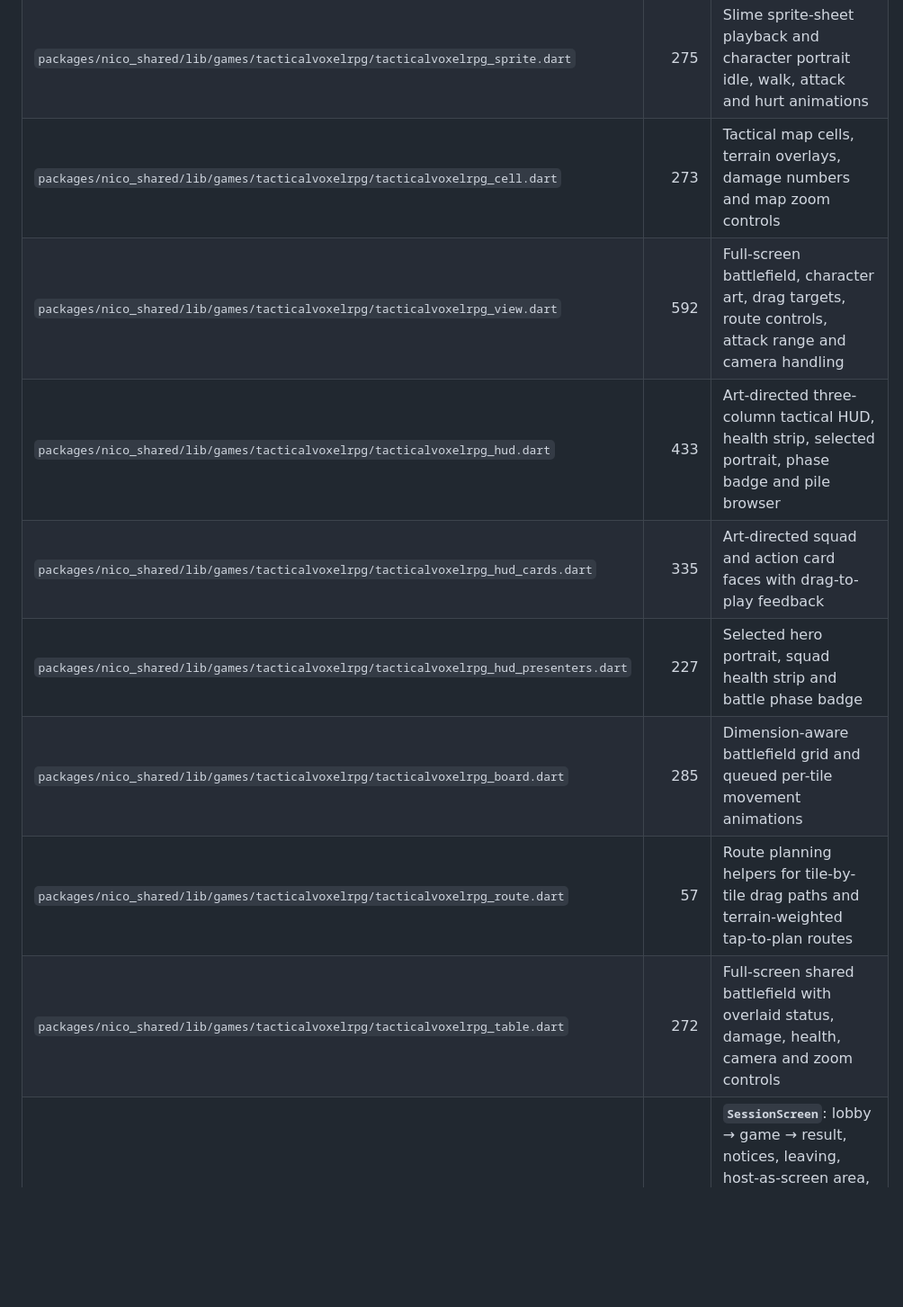
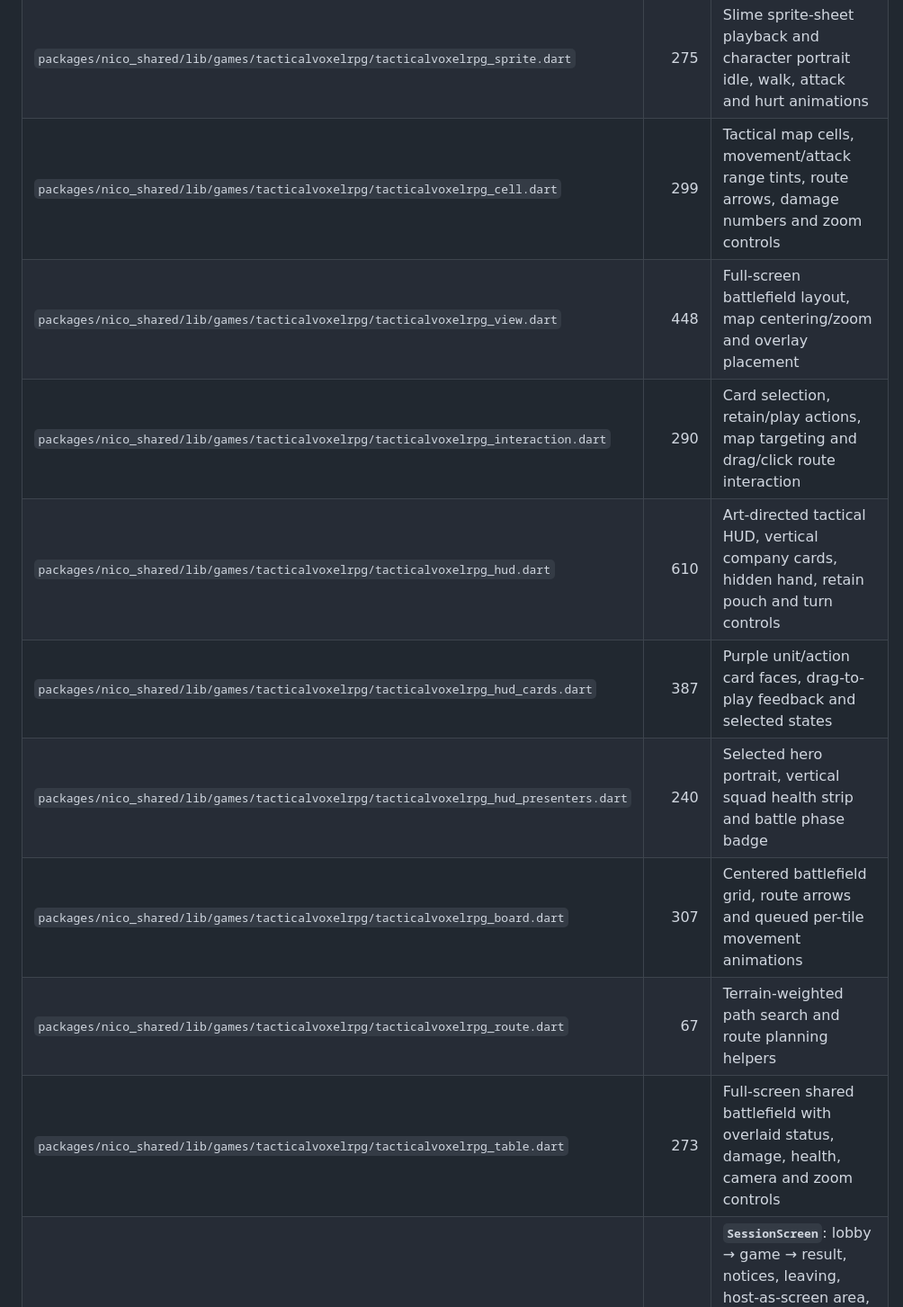
Before and after one commit to DaanJacobs97/nico-in-the-box, a Markdown page: docs/CODE_MAP.md, the part around the change. Shown at 90% size. Rendered like a GitHub page; blank space fills up the shorter version.

Commit message:
docs: update tactical UI code map

```diff
--- a/docs/CODE_MAP.md
+++ b/docs/CODE_MAP.md
@@ -100,14 +100,15 @@ Lines are approximate, so you can tell big files from small ones.
 | `packages/nico_shared/lib/games/tacticalvoxelrpg/tacticalvoxelrpg_map.dart` | 481 | Seeded 40×30 multiplayer and 15×15 solo biome maps with rivers, cliffs, roads and spawn clearings |
 | `packages/nico_shared/lib/games/tacticalvoxelrpg/tacticalvoxelrpg_movement.dart` | 151 | Character-weighted route validation, movement range and tactical AI pathing |
 | `packages/nico_shared/lib/games/tacticalvoxelrpg/tacticalvoxelrpg_sprite.dart` | 275 | Slime sprite-sheet playback and character portrait idle, walk, attack and hurt animations |
-| `packages/nico_shared/lib/games/tacticalvoxelrpg/tacticalvoxelrpg_cell.dart` | 273 | Tactical map cells, terrain overlays, damage numbers and map zoom controls |
-| `packages/nico_shared/lib/games/tacticalvoxelrpg/tacticalvoxelrpg_view.dart` | 592 | Full-screen battlefield, character art, drag targets, route controls, attack range and camera handling |
-| `packages/nico_shared/lib/games/tacticalvoxelrpg/tacticalvoxelrpg_hud.dart` | 433 | Art-directed three-column tactical HUD, health strip, selected portrait, phase badge and pile browser |
-| `packages/nico_shared/lib/games/tacticalvoxelrpg/tacticalvoxelrpg_hud_cards.dart` | 335 | Art-directed squad and action card faces with drag-to-play feedback |
-| `packages/nico_shared/lib/games/tacticalvoxelrpg/tacticalvoxelrpg_hud_presenters.dart` | 227 | Selected hero portrait, squad health strip and battle phase badge |
-| `packages/nico_shared/lib/games/tacticalvoxelrpg/tacticalvoxelrpg_board.dart` | 285 | Dimension-aware battlefield grid and queued per-tile movement animations |
-| `packages/nico_shared/lib/games/tacticalvoxelrpg/tacticalvoxelrpg_route.dart` | 57 | Route planning helpers for tile-by-tile drag paths and terrain-weighted tap-to-plan routes |
-| `packages/nico_shared/lib/games/tacticalvoxelrpg/tacticalvoxelrpg_table.dart` | 272 | Full-screen shared battlefield with overlaid status, damage, health, camera and zoom controls |
+| `packages/nico_shared/lib/games/tacticalvoxelrpg/tacticalvoxelrpg_cell.dart` | 299 | Tactical map cells, movement/attack range tints, route arrows, damage numbers and zoom controls |
+| `packages/nico_shared/lib/games/tacticalvoxelrpg/tacticalvoxelrpg_view.dart` | 448 | Full-screen battlefield layout, map centering/zoom and overlay placement |
+| `packages/nico_shared/lib/games/tacticalvoxelrpg/tacticalvoxelrpg_interaction.dart` | 290 | Card selection, retain/play actions, map targeting and drag/click route interaction |
+| `packages/nico_shared/lib/games/tacticalvoxelrpg/tacticalvoxelrpg_hud.dart` | 610 | Art-directed tactical HUD, vertical company cards, hidden hand, retain pouch and turn controls |
+| `packages/nico_shared/lib/games/tacticalvoxelrpg/tacticalvoxelrpg_hud_cards.dart` | 387 | Purple unit/action card faces, drag-to-play feedback and selected states |
+| `packages/nico_shared/lib/games/tacticalvoxelrpg/tacticalvoxelrpg_hud_presenters.dart` | 240 | Selected hero portrait, vertical squad health strip and battle phase badge |
+| `packages/nico_shared/lib/games/tacticalvoxelrpg/tacticalvoxelrpg_board.dart` | 307 | Centered battlefield grid, route arrows and queued per-tile movement animations |
+| `packages/nico_shared/lib/games/tacticalvoxelrpg/tacticalvoxelrpg_route.dart` | 67 | Terrain-weighted path search and route planning helpers |
+| `packages/nico_shared/lib/games/tacticalvoxelrpg/tacticalvoxelrpg_table.dart` | 273 | Full-screen shared battlefield with overlaid status, damage, health, camera and zoom controls |
 | `packages/nico_shared/lib/screens/session_screen.dart` | 391 | **`SessionScreen`**: lobby → game → result, notices, leaving, host-as-screen area, "Reconnecting…" banner, immersive tactical UI; keeps the screen on while open |
 | `packages/nico_shared/lib/screens/screen_awake.dart` | 28 | `ScreenAwake`: reference-counted wake lock while hosting or in a room (apps, and browsers where allowed) |
 | `packages/nico_shared/lib/screens/lobby_view.dart` | 253 | Lobby: game (host's Change game menu grouped by category), players (away ones marked), Single game screen settings (host), screen-lock tip (browsers), pinned Start button |
```
